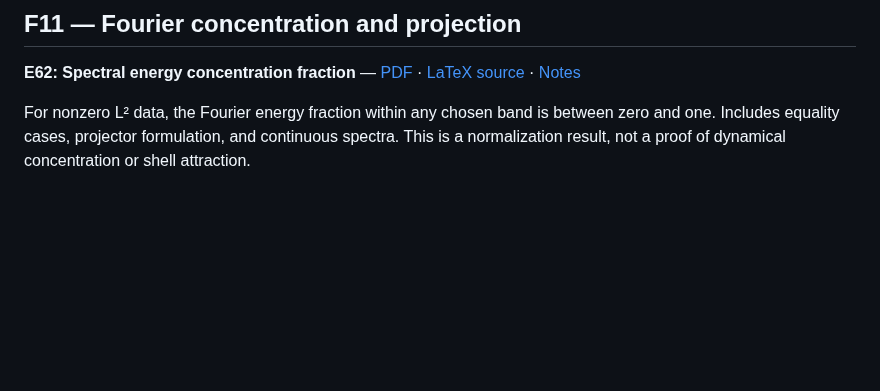
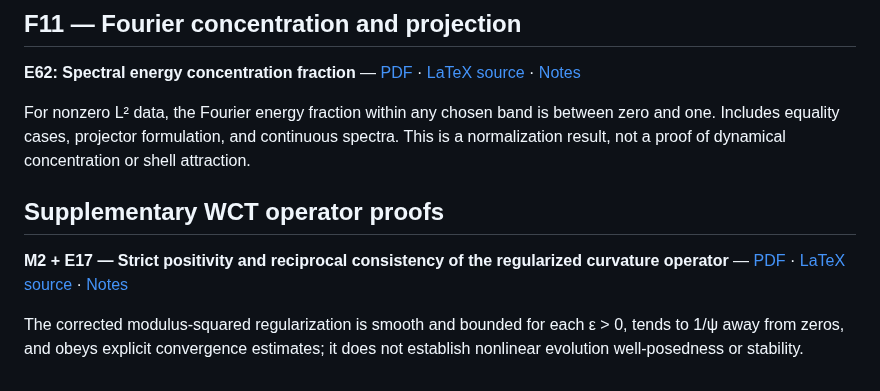
Before and after one commit to rickyjreyes/math, a Markdown page: CONTENTS.md, the part around the change. GitHub-like rendering; blank space fills up the shorter version.

Commit message:
docs: catalogue the new M2/E17 regularized-curvature proof

```diff
--- a/CONTENTS.md
+++ b/CONTENTS.md
@@ -62,3 +62,9 @@ A PDF here is an analytic manuscript, **not** a claim of peer review or Lean ker
 **E62: Spectral energy concentration fraction** — [PDF](preprints/spectral-energy-concentration-e62/paper.pdf) · [LaTeX source](papers/spectral-energy-concentration-e62/main.tex) · [Notes](preprints/spectral-energy-concentration-e62/README.md)
 
 For nonzero L² data, the Fourier energy fraction within any chosen band is between zero and one. Includes equality cases, projector formulation, and continuous spectra. This is a normalization result, not a proof of dynamical concentration or shell attraction.
+
+## Supplementary WCT operator proofs
+
+**M2 + E17 — Strict positivity and reciprocal consistency of the regularized curvature operator** — [PDF](preprints/regularized-curvature-operator/paper.pdf) · [LaTeX source](papers/regularized-curvature-operator/main.tex) · [Notes](preprints/regularized-curvature-operator/README.md)
+
+The corrected modulus-squared regularization is smooth and bounded for each ε > 0, tends to 1/ψ away from zeros, and obeys explicit convergence estimates; it does not establish nonlinear evolution well-posedness or stability.
```
